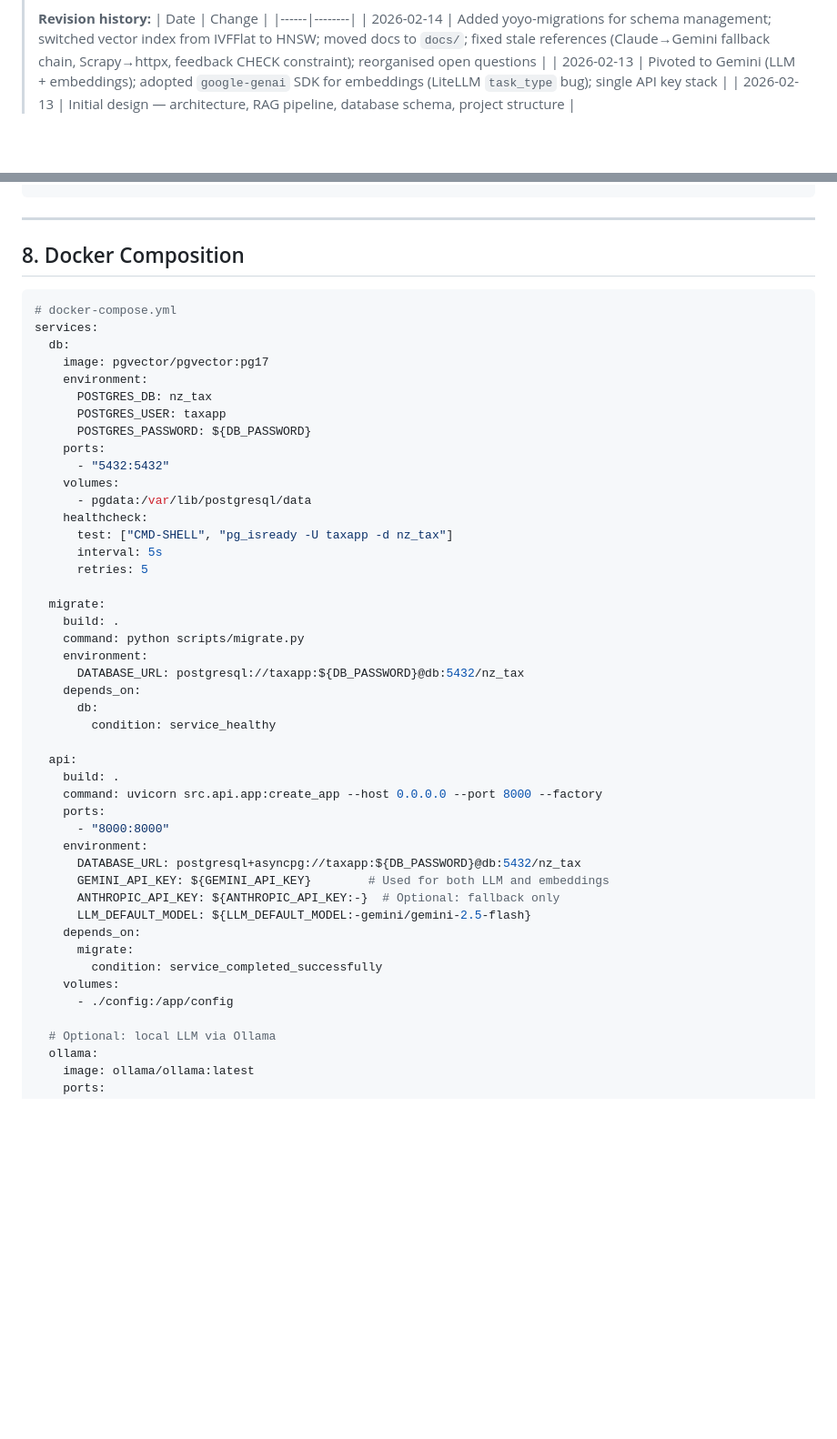
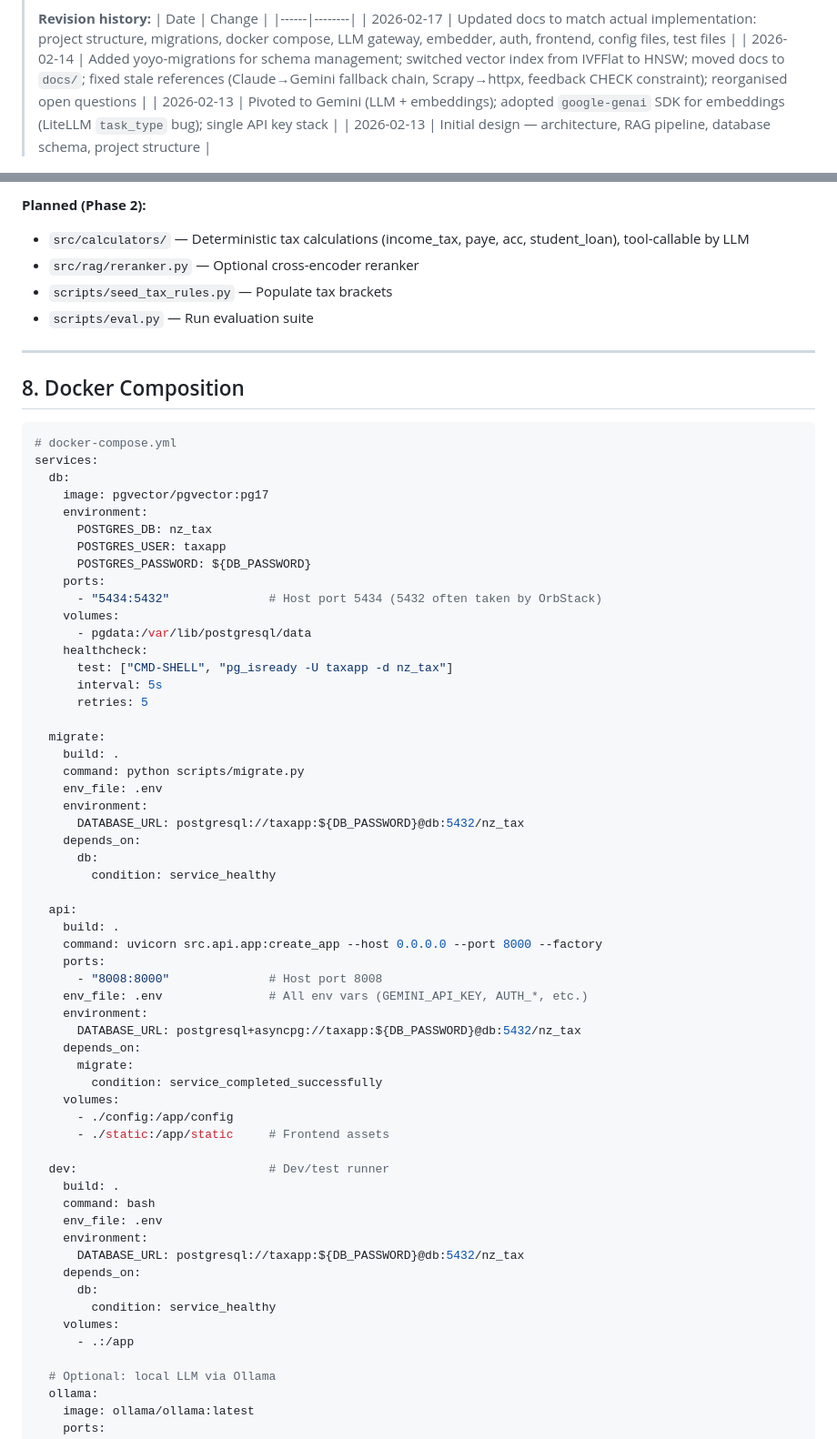
Before and after one commit to tacitus/ird-tax-oracle, a Markdown page: docs/design.md, 2 parts joined by grey strips. Shown at 91% size. Rendered like a GitHub page; blank space fills up the shorter version.

````diff
--- a/docs/design.md
+++ b/docs/design.md
@@ -5,6 +5,7 @@
 > **Revision history:**
 > | Date | Change |
 > |------|--------|
+> | 2026-02-17 | Updated docs to match actual implementation: project structure, migrations, docker compose, LLM gateway, embedder, auth, frontend, config files, test files |
 > | 2026-02-14 | Added yoyo-migrations for schema management; switched vector index from IVFFlat to HNSW; moved docs to `docs/`; fixed stale references (Claude→Gemini fallback chain, Scrapy→httpx, feedback CHECK constraint); reorganised open questions |
 > | 2026-02-13 | Pivoted to Gemini (LLM + embeddings); adopted `google-genai` SDK for embeddings (LiteLLM `task_type` bug); single API key stack |
 > | 2026-02-13 | Initial design — architecture, RAG pipeline, database schema, project structure |
@@ -577,4 +564,10 @@ nz-tax-rag/
 ```
+
+**Planned (Phase 2):**
+- `src/calculators/` — Deterministic tax calculations (income_tax, paye, acc, student_loan), tool-callable by LLM
+- `src/rag/reranker.py` — Optional cross-encoder reranker
+- `scripts/seed_tax_rules.py` — Populate tax brackets
+- `scripts/eval.py` — Run evaluation suite
 
 ---
 
@@ -590,7 +583,7 @@ services:
       POSTGRES_USER: taxapp
       POSTGRES_PASSWORD: ${DB_PASSWORD}
     ports:
-      - "5432:5432"
+      - "5434:5432"              # Host port 5434 (5432 often taken by OrbStack)
     volumes:
       - pgdata:/var/lib/postgresql/data
     healthcheck:
@@ -601,6 +594,7 @@ services:
   migrate:
     build: .
     command: python scripts/migrate.py
+    env_file: .env
     environment:
       DATABASE_URL: postgresql://taxapp:${DB_PASSWORD}@db:5432/nz_tax
     depends_on:
@@ -611,17 +605,28 @@ services:
     build: .
     command: uvicorn src.api.app:create_app --host 0.0.0.0 --port 8000 --factory
     ports:
-      - "8000:8000"
+      - "8008:8000"              # Host port 8008
+    env_file: .env               # All env vars (GEMINI_API_KEY, AUTH_*, etc.)
     environment:
       DATABASE_URL: postgresql+asyncpg://taxapp:${DB_PASSWORD}@db:5432/nz_tax
-      GEMINI_API_KEY: ${GEMINI_API_KEY}        # Used for both LLM and embeddings
-      ANTHROPIC_API_KEY: ${ANTHROPIC_API_KEY:-}  # Optional: fallback only
-      LLM_DEFAULT_MODEL: ${LLM_DEFAULT_MODEL:-gemini/gemini-2.5-flash}
     depends_on:
       migrate:
         condition: service_completed_successfully
     volumes:
       - ./config:/app/config
+      - ./static:/app/static     # Frontend assets
+
+  dev:                           # Dev/test runner
+    build: .
+    command: bash
+    env_file: .env
+    environment:
+      DATABASE_URL: postgresql://taxapp:${DB_PASSWORD}@db:5432/nz_tax
+    depends_on:
+      db:
+        condition: service_healthy
+    volumes:
+      - .:/app
 
   # Optional: local LLM via Ollama
   ollama:
````
Also changed, not shown: other parts of docs/design.md (+96 -110 lines), CLAUDE.md (+25 -14 lines).
